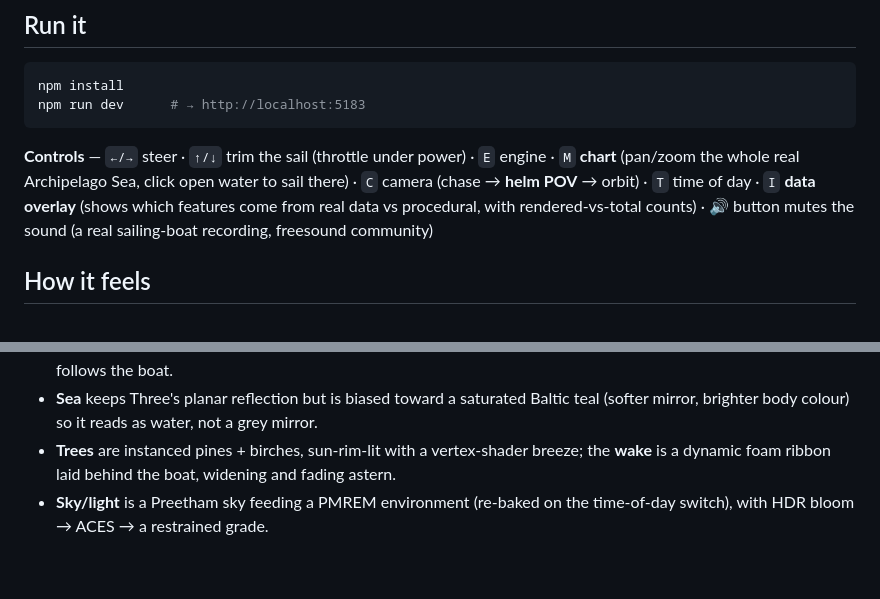
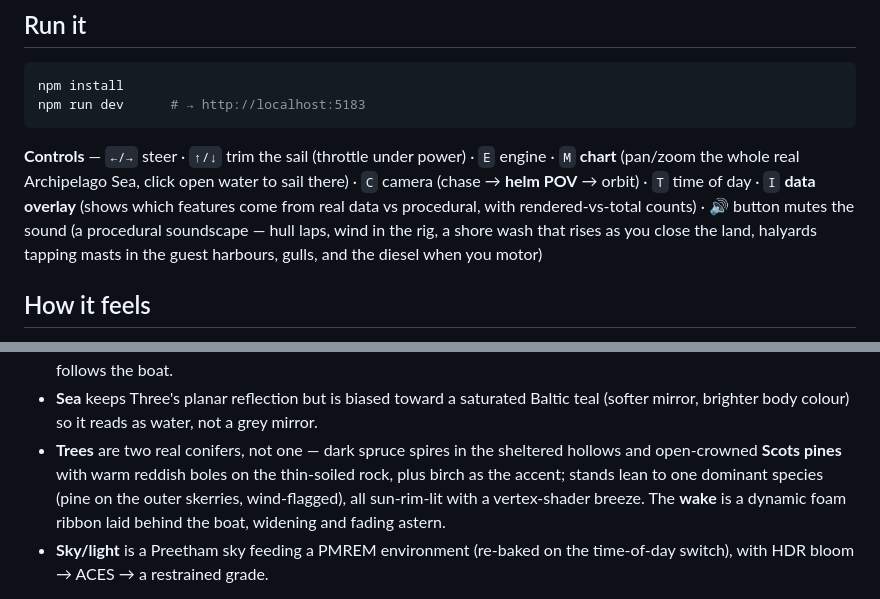
Before and after one commit to alvinekelund/skargard, a Markdown page: README.md, 2 parts joined by grey strips. Rendered like a GitHub page; blank space fills up the shorter version.

Commit message:
README: two conifers, the real soundscape
Co-Authored-By: Claude Opus 4.8 <noreply@anthropic.com>

```diff
--- a/README.md
+++ b/README.md
@@ -22,7 +22,9 @@ npm run dev      # → http://localhost:5183
 `M` **chart** (pan/zoom the whole real Archipelago Sea, click open water to sail there) ·
 `C` camera (chase → **helm POV** → orbit) · `T` time of day ·
 `I` **data overlay** (shows which features come from real data vs procedural, with rendered-vs-total counts) ·
-🔊 button mutes the sound (a real sailing-boat recording, freesound community)
+🔊 button mutes the sound (a procedural soundscape — hull laps, wind in the rig,
+a shore wash that rises as you close the land, halyards tapping masts in the guest
+harbours, gulls, and the diesel when you motor)
 
 ## How it feels
 
@@ -124,8 +126,11 @@ One coherent light drives the whole scene; everything below shares it.
   lighthouse) from a shadow camera that follows the boat.
 - **Sea** keeps Three's planar reflection but is biased toward a saturated Baltic
   teal (softer mirror, brighter body colour) so it reads as water, not a grey mirror.
-- **Trees** are instanced pines + birches, sun-rim-lit with a vertex-shader breeze;
-  the **wake** is a dynamic foam ribbon laid behind the boat, widening and fading astern.
+- **Trees** are two real conifers, not one — dark spruce spires in the sheltered
+  hollows and open-crowned **Scots pines** with warm reddish boles on the thin-soiled
+  rock, plus birch as the accent; stands lean to one dominant species (pine on the
+  outer skerries, wind-flagged), all sun-rim-lit with a vertex-shader breeze. The
+  **wake** is a dynamic foam ribbon laid behind the boat, widening and fading astern.
 - **Sky/light** is a Preetham sky feeding a PMREM environment (re-baked on the
   time-of-day switch), with HDR bloom → ACES → a restrained grade.
 
```
